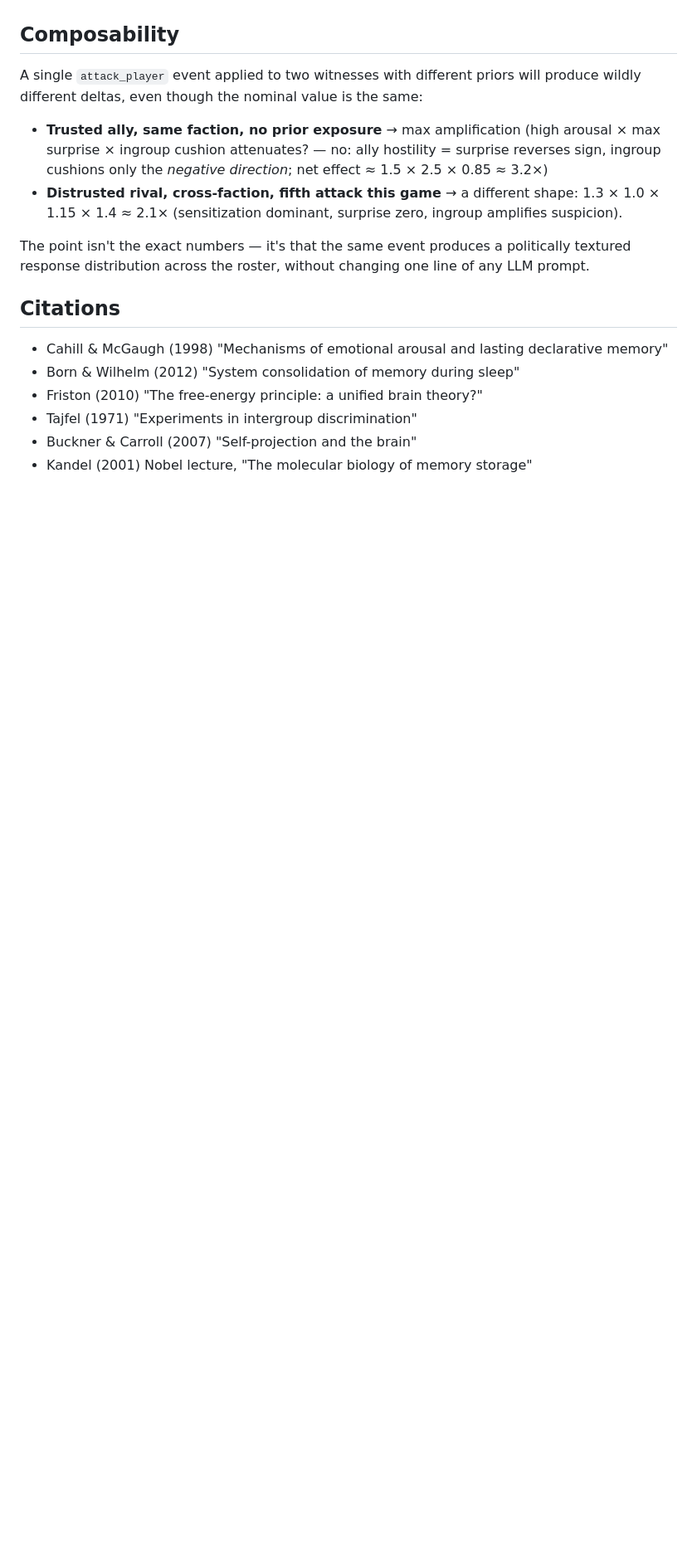
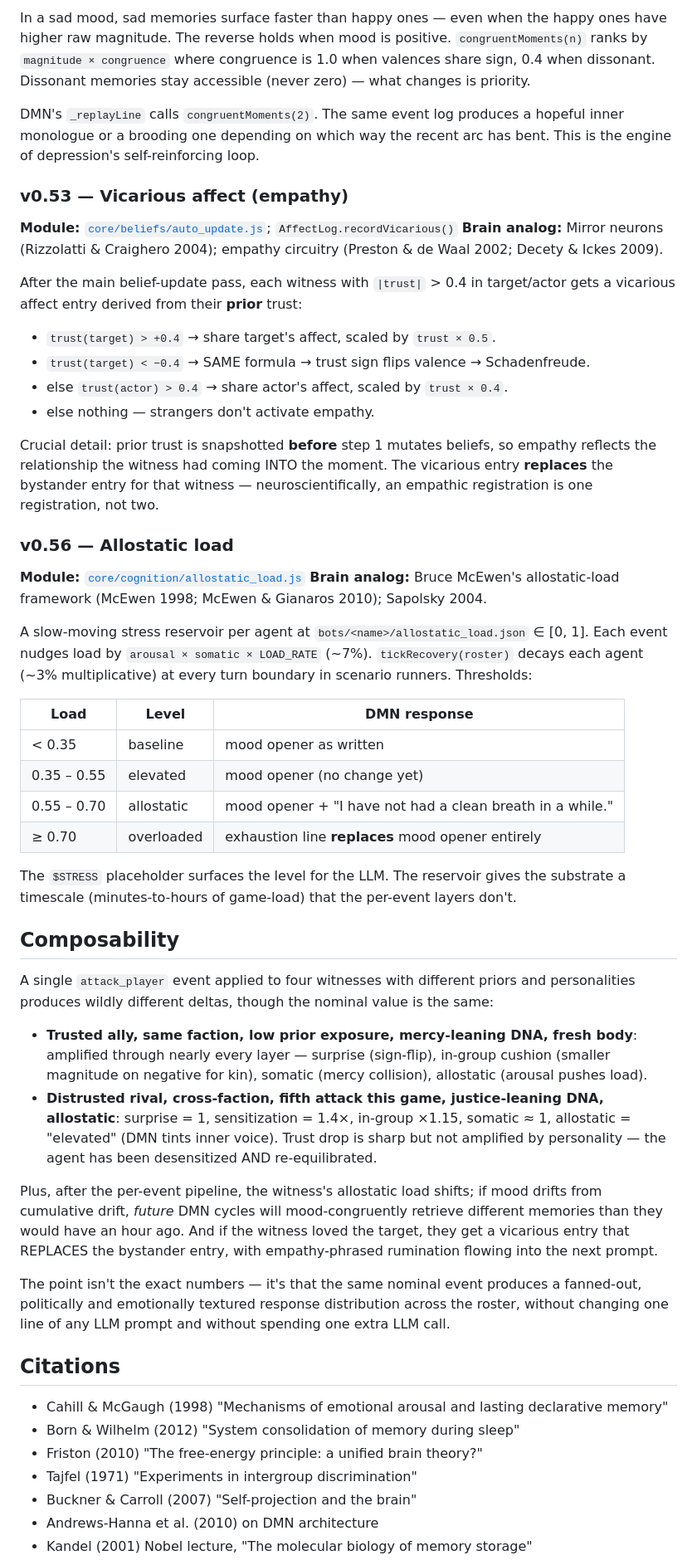
Before and after one commit to MatthewTracy/anima, a Markdown page: docs/COGNITIVE_SUBSTRATE.md, the part around one of its changes. Shown at 83% size. Rendered like a GitHub page; blank space fills up the shorter version.

```diff
--- a/docs/COGNITIVE_SUBSTRATE.md
+++ b/docs/COGNITIVE_SUBSTRATE.md
@@ -86,12 +109,47 @@ The same flog now produces a smaller drop on a witness who has already seen four
+In a sad mood, sad memories surface faster than happy ones — even when the happy ones have higher raw magnitude. The reverse holds when mood is positive. `congruentMoments(n)` ranks by `magnitude × congruence` where congruence is 1.0 when valences share sign, 0.4 when dissonant. Dissonant memories stay accessible (never zero) — what changes is priority.
+
+DMN's `_replayLine` calls `congruentMoments(2)`. The same event log produces a hopeful inner monologue or a brooding one depending on which way the recent arc has bent. This is the engine of depression's self-reinforcing loop.
+
+### v0.53 — Vicarious affect (empathy)
+**Module:** [`core/beliefs/auto_update.js`](../core/beliefs/auto_update.js); `AffectLog.recordVicarious()`
+**Brain analog:** Mirror neurons (Rizzolatti & Craighero 2004); empathy circuitry (Preston & de Waal 2002; Decety & Ickes 2009).
+
+After the main belief-update pass, each witness with `|trust|` > 0.4 in target/actor gets a vicarious affect entry derived from their **prior** trust:
+
+- `trust(target) > +0.4` → share target's affect, scaled by `trust × 0.5`.
+- `trust(target) < −0.4` → SAME formula → trust sign flips valence → Schadenfreude.
+- else `trust(actor) > 0.4` → share actor's affect, scaled by `trust × 0.4`.
+- else nothing — strangers don't activate empathy.
+
+Crucial detail: prior trust is snapshotted **before** step 1 mutates beliefs, so empathy reflects the relationship the witness had coming INTO the moment. The vicarious entry **replaces** the bystander entry for that witness — neuroscientifically, an empathic registration is one registration, not two.
+
+### v0.56 — Allostatic load
+**Module:** [`core/cognition/allostatic_load.js`](../core/cognition/allostatic_load.js)
+**Brain analog:** Bruce McEwen's allostatic-load framework (McEwen 1998; McEwen & Gianaros 2010); Sapolsky 2004.
+
+A slow-moving stress reservoir per agent at `bots/<name>/allostatic_load.json` ∈ [0, 1]. Each event nudges load by `arousal × somatic × LOAD_RATE` (~7%). `tickRecovery(roster)` decays each agent (~3% multiplicative) at every turn boundary in scenario runners. Thresholds:
+
+| Load          | Level         | DMN response                                      |
+|---------------|---------------|---------------------------------------------------|
+| < 0.35        | baseline      | mood opener as written                            |
+| 0.35 – 0.55   | elevated      | mood opener (no change yet)                       |
+| 0.55 – 0.70   | allostatic    | mood opener + "I have not had a clean breath in a while." |
+| ≥ 0.70        | overloaded    | exhaustion line **replaces** mood opener entirely |
+
+The `$STRESS` placeholder surfaces the level for the LLM. The reservoir gives the substrate a timescale (minutes-to-hours of game-load) that the per-event layers don't.
 
 ## Composability
 
-A single `attack_player` event applied to two witnesses with different priors will produce wildly different deltas, even though the nominal value is the same:
+A single `attack_player` event applied to four witnesses with different priors and personalities produces wildly different deltas, though the nominal value is the same:
 
-- **Trusted ally, same faction, no prior exposure** → max amplification (high arousal × max surprise × ingroup cushion attenuates? — no: ally hostility = surprise reverses sign, ingroup cushions only the *negative direction*; net effect ≈ 1.5 × 2.5 × 0.85 ≈ 3.2×)
-- **Distrusted rival, cross-faction, fifth attack this game** → a different shape: 1.3 × 1.0 × 1.15 × 1.4 ≈ 2.1× (sensitization dominant, surprise zero, ingroup amplifies suspicion).
+- **Trusted ally, same faction, low prior exposure, mercy-leaning DNA, fresh body**:
+  amplified through nearly every layer — surprise (sign-flip), in-group cushion (smaller magnitude on negative for kin), somatic (mercy collision), allostatic (arousal pushes load).
+- **Distrusted rival, cross-faction, fifth attack this game, justice-leaning DNA, allostatic**:
+  surprise = 1, sensitization = 1.4×, in-group ×1.15, somatic ≈ 1, allostatic = "elevated" (DMN tints inner voice). Trust drop is sharp but not amplified by personality — the agent has been desensitized AND re-equilibrated.
 
-The point isn't the exact numbers — it's that the same event produces a politically textured response distribution across the roster, without changing one line of any LLM prompt.
+Plus, after the per-event pipeline, the witness's allostatic load shifts; if mood drifts from cumulative drift, *future* DMN cycles will mood-congruently retrieve different memories than they would have an hour ago. And if the witness loved the target, they get a vicarious entry that REPLACES the bystander entry, with empathy-phrased rumination flowing into the next prompt.
+
+The point isn't the exact numbers — it's that the same nominal event produces a fanned-out, politically and emotionally textured response distribution across the roster, without changing one line of any LLM prompt and without spending one extra LLM call.
 
 ## Citations
 
@@ -100,4 +158,5 @@ The point isn't the exact numbers — it's that the same event produces a politi
 - Friston (2010) "The free-energy principle: a unified brain theory?"
 - Tajfel (1971) "Experiments in intergroup discrimination"
 - Buckner & Carroll (2007) "Self-projection and the brain"
+- Andrews-Hanna et al. (2010) on DMN architecture
 - Kandel (2001) Nobel lecture, "The molecular biology of memory storage"
```
Also changed, not shown: other parts of docs/COGNITIVE_SUBSTRATE.md (+67 -37 lines).
